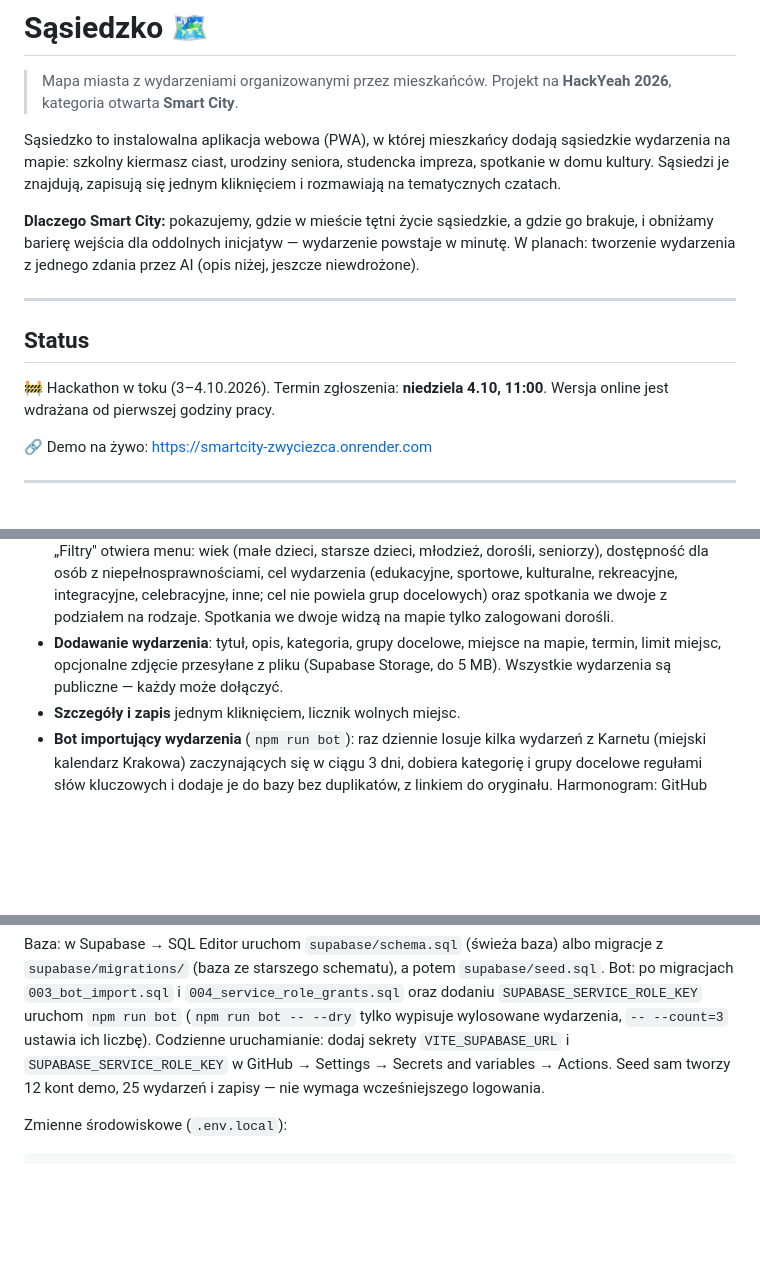
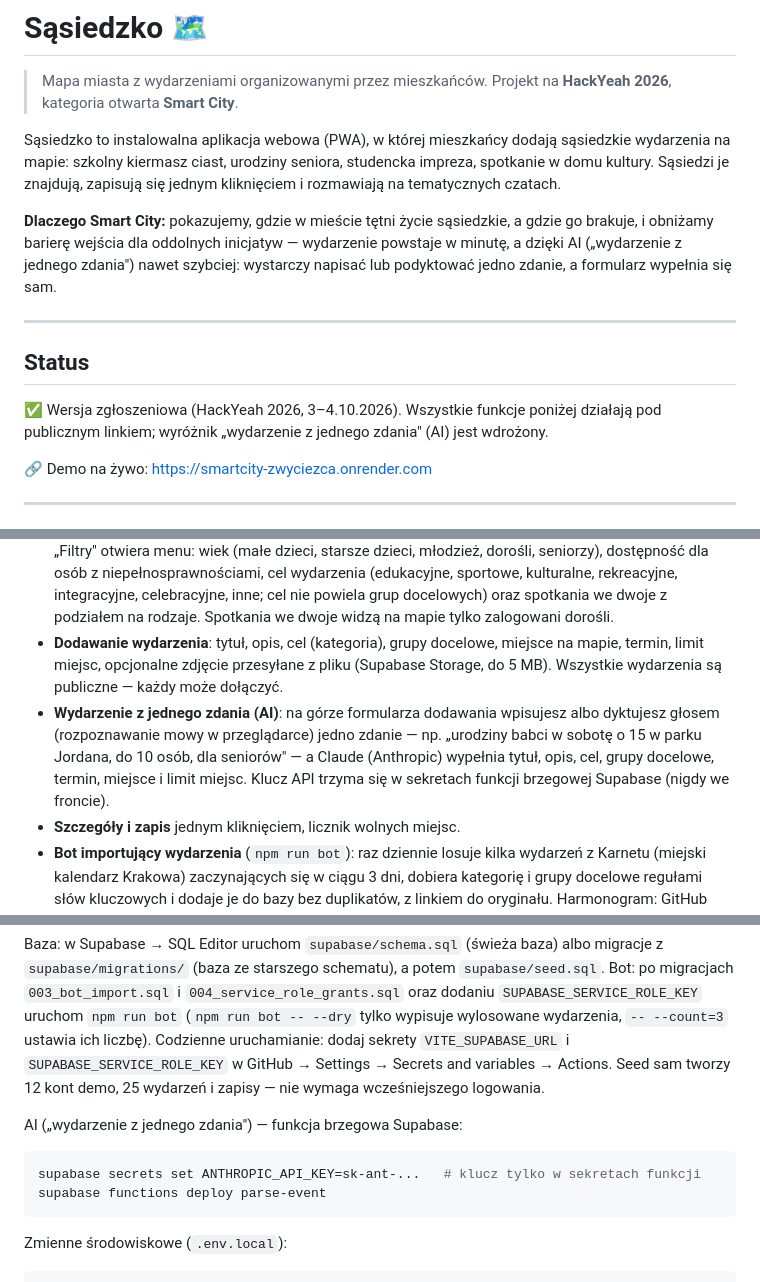
Before and after one commit to Artosq/SmartCity_zwyciezca, a Markdown page: README.md, 3 parts joined by grey strips. Rendered like a GitHub page; blank space fills up the shorter version.

````diff
--- a/README.md
+++ b/README.md
@@ -10,14 +10,15 @@ kliknięciem i rozmawiają na tematycznych czatach.
 
 **Dlaczego Smart City:** pokazujemy, gdzie w mieście tętni życie sąsiedzkie, a gdzie
 go brakuje, i obniżamy barierę wejścia dla oddolnych inicjatyw — wydarzenie powstaje
-w minutę. W planach: tworzenie wydarzenia z jednego zdania przez AI (opis niżej, jeszcze niewdrożone).
+w minutę, a dzięki AI („wydarzenie z jednego zdania") nawet szybciej: wystarczy napisać
+lub podyktować jedno zdanie, a formularz wypełnia się sam.
 
 ---
 
 ## Status
 
-🚧 Hackathon w toku (3–4.10.2026). Termin zgłoszenia: **niedziela 4.10, 11:00**.
-Wersja online jest wdrażana od pierwszej godziny pracy.
+✅ Wersja zgłoszeniowa (HackYeah 2026, 3–4.10.2026). Wszystkie funkcje poniżej działają
+pod publicznym linkiem; wyróżnik „wydarzenie z jednego zdania" (AI) jest wdrożony.
 
 🔗 Demo na żywo: https://smartcity-zwyciezca.onrender.com
 
@@ -50,8 +51,12 @@ Wersja online jest wdrażana od pierwszej godziny pracy.
   rekreacyjne, integracyjne, celebracyjne, inne; cel nie powiela grup docelowych) oraz
   spotkania we dwoje z podziałem na rodzaje. Spotkania we dwoje widzą na mapie tylko
   zalogowani dorośli.
-- **Dodawanie wydarzenia**: tytuł, opis, kategoria, grupy docelowe, miejsce na mapie,
+- **Dodawanie wydarzenia**: tytuł, opis, cel (kategoria), grupy docelowe, miejsce na mapie,
   termin, limit miejsc, opcjonalne zdjęcie przesyłane z pliku (Supabase Storage, do 5 MB). Wszystkie wydarzenia są publiczne — każdy może dołączyć.
+- **Wydarzenie z jednego zdania (AI)**: na górze formularza dodawania wpisujesz albo dyktujesz głosem
+  (rozpoznawanie mowy w przeglądarce) jedno zdanie — np. „urodziny babci w sobotę o 15 w parku Jordana,
+  do 10 osób, dla seniorów" — a Claude (Anthropic) wypełnia tytuł, opis, cel, grupy docelowe, termin,
+  miejsce i limit miejsc. Klucz API trzyma się w sekretach funkcji brzegowej Supabase (nigdy we froncie).
 - **Szczegóły i zapis** jednym kliknięciem, licznik wolnych miejsc.
 - **Bot importujący wydarzenia** (`npm run bot`): raz dziennie losuje kilka wydarzeń z Karnetu
   (miejski kalendarz Krakowa) zaczynających się w ciągu 3 dni, dobiera kategorię i grupy docelowe
@@ -230,6 +240,13 @@ Codzienne uruchamianie: dodaj sekrety `VITE_SUPABASE_URL` i `SUPABASE_SERVICE_RO
 w GitHub → Settings → Secrets and variables → Actions.
 Seed sam tworzy 12 kont demo, 25 wydarzeń i zapisy — nie wymaga wcześniejszego logowania.
 
+AI („wydarzenie z jednego zdania") — funkcja brzegowa Supabase:
+
+```bash
+supabase secrets set ANTHROPIC_API_KEY=sk-ant-...   # klucz tylko w sekretach funkcji
+supabase functions deploy parse-event
+```
+
 Zmienne środowiskowe (`.env.local`):
 
 ```
````
Also changed, not shown: other parts of README.md (+24 -16 lines).
